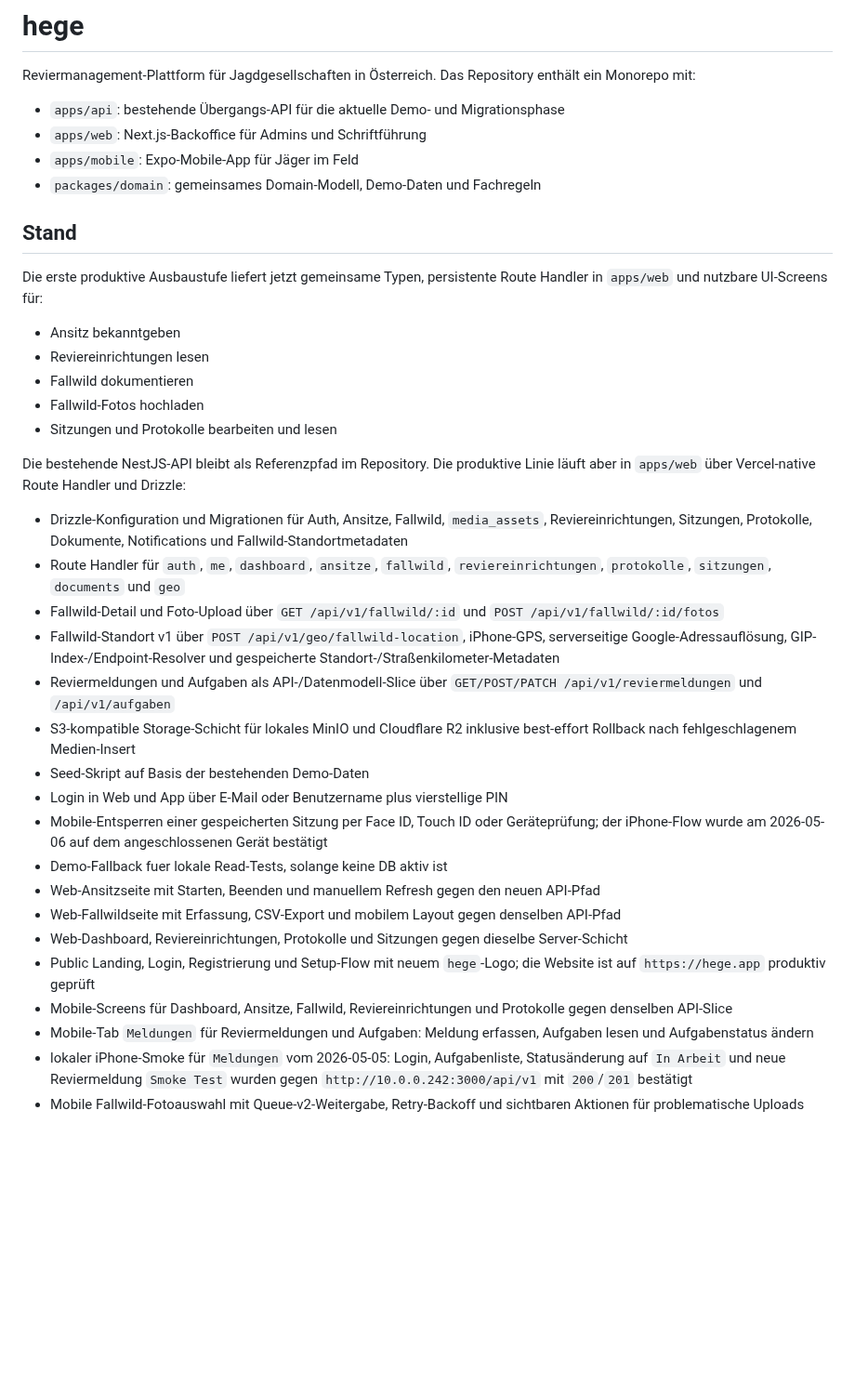
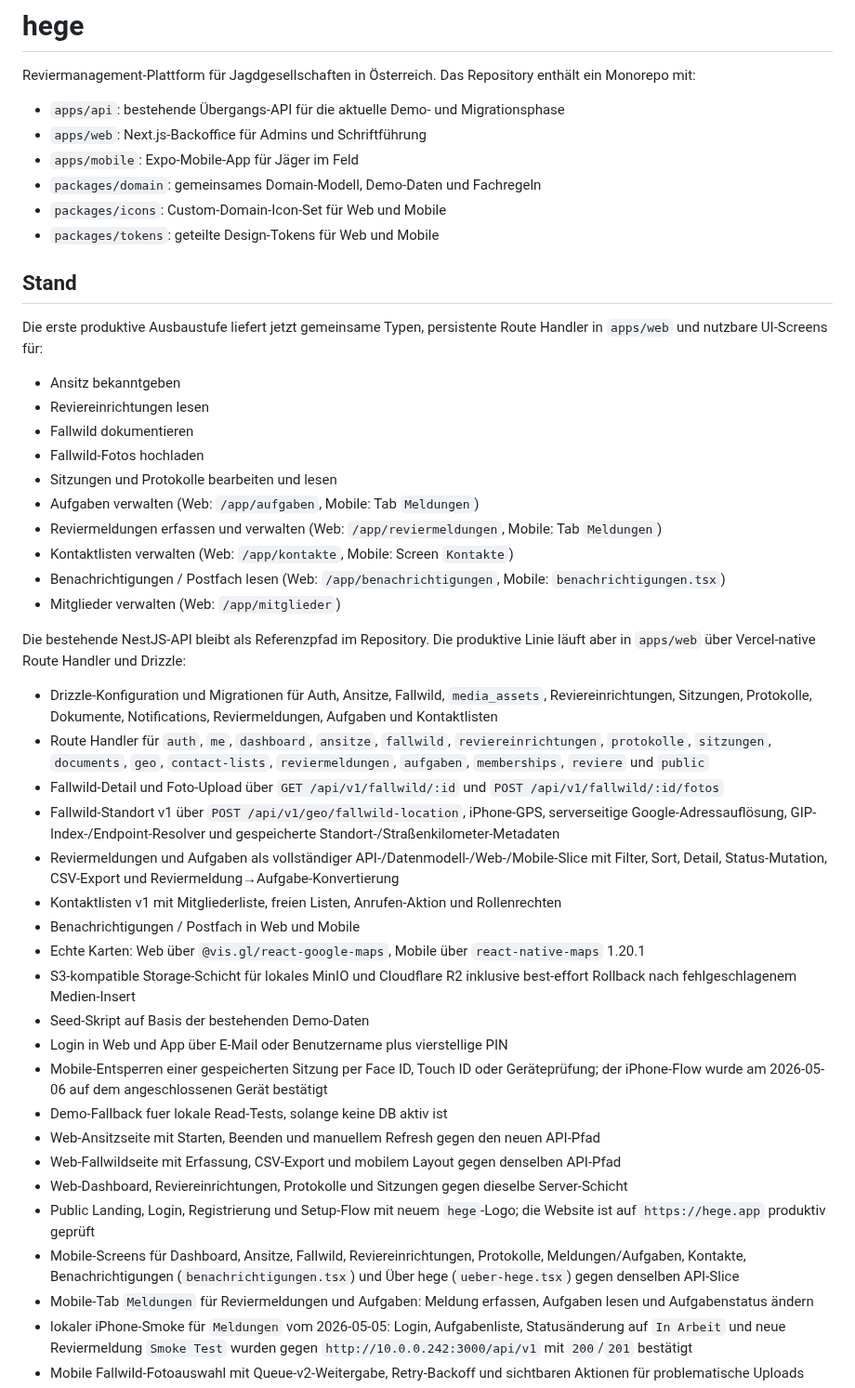
Before and after one commit to ostheimer/ferm, a Markdown page: README.md, the part around the change. Shown at 93% size. Rendered like a GitHub page; blank space fills up the shorter version.

Commit message:
docs: sync documentation with current implementation state (Sprint 4 complete)

```diff
--- a/README.md
+++ b/README.md
@@ -6,6 +6,8 @@ Reviermanagement-Plattform für Jagdgesellschaften in Österreich. Das Repositor
 - `apps/web`: Next.js-Backoffice für Admins und Schriftführung
 - `apps/mobile`: Expo-Mobile-App für Jäger im Feld
 - `packages/domain`: gemeinsames Domain-Modell, Demo-Daten und Fachregeln
+- `packages/icons`: Custom-Domain-Icon-Set für Web und Mobile
+- `packages/tokens`: geteilte Design-Tokens für Web und Mobile
 
 ## Stand
 
@@ -16,14 +18,22 @@ Die erste produktive Ausbaustufe liefert jetzt gemeinsame Typen, persistente Rou
 - Fallwild dokumentieren
 - Fallwild-Fotos hochladen
 - Sitzungen und Protokolle bearbeiten und lesen
+- Aufgaben verwalten (Web: `/app/aufgaben`, Mobile: Tab `Meldungen`)
+- Reviermeldungen erfassen und verwalten (Web: `/app/reviermeldungen`, Mobile: Tab `Meldungen`)
+- Kontaktlisten verwalten (Web: `/app/kontakte`, Mobile: Screen `Kontakte`)
+- Benachrichtigungen / Postfach lesen (Web: `/app/benachrichtigungen`, Mobile: `benachrichtigungen.tsx`)
+- Mitglieder verwalten (Web: `/app/mitglieder`)
 
 Die bestehende NestJS-API bleibt als Referenzpfad im Repository. Die produktive Linie läuft aber in `apps/web` über Vercel-native Route Handler und Drizzle:
 
-- Drizzle-Konfiguration und Migrationen für Auth, Ansitze, Fallwild, `media_assets`, Reviereinrichtungen, Sitzungen, Protokolle, Dokumente, Notifications und Fallwild-Standortmetadaten
-- Route Handler für `auth`, `me`, `dashboard`, `ansitze`, `fallwild`, `reviereinrichtungen`, `protokolle`, `sitzungen`, `documents` und `geo`
+- Drizzle-Konfiguration und Migrationen für Auth, Ansitze, Fallwild, `media_assets`, Reviereinrichtungen, Sitzungen, Protokolle, Dokumente, Notifications, Reviermeldungen, Aufgaben und Kontaktlisten
+- Route Handler für `auth`, `me`, `dashboard`, `ansitze`, `fallwild`, `reviereinrichtungen`, `protokolle`, `sitzungen`, `documents`, `geo`, `contact-lists`, `reviermeldungen`, `aufgaben`, `memberships`, `reviere` und `public`
 - Fallwild-Detail und Foto-Upload über `GET /api/v1/fallwild/:id` und `POST /api/v1/fallwild/:id/fotos`
 - Fallwild-Standort v1 über `POST /api/v1/geo/fallwild-location`, iPhone-GPS, serverseitige Google-Adressauflösung, GIP-Index-/Endpoint-Resolver und gespeicherte Standort-/Straßenkilometer-Metadaten
-- Reviermeldungen und Aufgaben als API-/Datenmodell-Slice über `GET/POST/PATCH /api/v1/reviermeldungen` und `/api/v1/aufgaben`
+- Reviermeldungen und Aufgaben als vollständiger API-/Datenmodell-/Web-/Mobile-Slice mit Filter, Sort, Detail, Status-Mutation, CSV-Export und Reviermeldung→Aufgabe-Konvertierung
+- Kontaktlisten v1 mit Mitgliederliste, freien Listen, Anrufen-Aktion und Rollenrechten
+- Benachrichtigungen / Postfach in Web und Mobile
+- Echte Karten: Web über `@vis.gl/react-google-maps`, Mobile über `react-native-maps` 1.20.1
 - S3-kompatible Storage-Schicht für lokales MinIO und Cloudflare R2 inklusive best-effort Rollback nach fehlgeschlagenem Medien-Insert
 - Seed-Skript auf Basis der bestehenden Demo-Daten
 - Login in Web und App über E-Mail oder Benutzername plus vierstellige PIN
@@ -33,7 +43,7 @@ Die bestehende NestJS-API bleibt als Referenzpfad im Repository. Die produktive
 - Web-Fallwildseite mit Erfassung, CSV-Export und mobilem Layout gegen denselben API-Pfad
 - Web-Dashboard, Reviereinrichtungen, Protokolle und Sitzungen gegen dieselbe Server-Schicht
 - Public Landing, Login, Registrierung und Setup-Flow mit neuem `hege`-Logo; die Website ist auf `https://hege.app` produktiv geprüft
-- Mobile-Screens für Dashboard, Ansitze, Fallwild, Reviereinrichtungen und Protokolle gegen denselben API-Slice
+- Mobile-Screens für Dashboard, Ansitze, Fallwild, Reviereinrichtungen, Protokolle, Meldungen/Aufgaben, Kontakte, Benachrichtigungen (`benachrichtigungen.tsx`) und Über hege (`ueber-hege.tsx`) gegen denselben API-Slice
 - Mobile-Tab `Meldungen` für Reviermeldungen und Aufgaben: Meldung erfassen, Aufgaben lesen und Aufgabenstatus ändern
 - lokaler iPhone-Smoke für `Meldungen` vom 2026-05-05: Login, Aufgabenliste, Statusänderung auf `In Arbeit` und neue Reviermeldung `Smoke Test` wurden gegen `http://10.0.0.242:3000/api/v1` mit `200`/`201` bestätigt
 - Mobile Fallwild-Fotoauswahl mit Queue-v2-Weitergabe, Retry-Backoff und sichtbaren Aktionen für problematische Uploads
```
